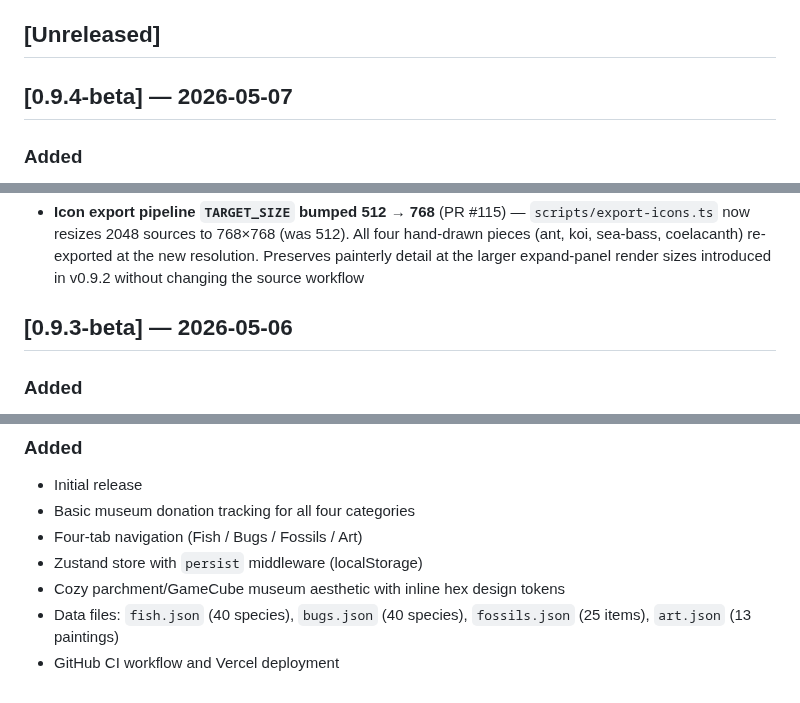
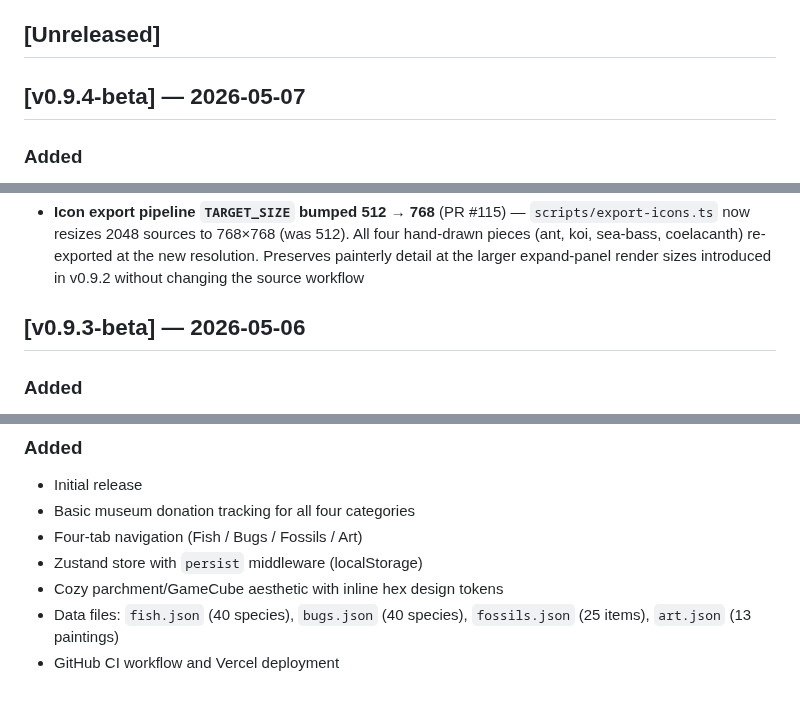
Before and after one commit to jacuzzicoding/animalcrossingwebapp, a Markdown page: CHANGELOG.md, 3 parts joined by grey strips. Rendered like a GitHub page.

Commit message:
docs(changelog): restore missing v prefix on [0.9.4-beta] and [0.9.3-beta] entries
All CHANGELOG entries from [v0.9.0-beta] through [v0.9.2-beta] carry the
conventional `v` prefix. The two most recent entries ([0.9.4-beta] and
[0.9.3-beta]) were written without it, breaking the established pattern.
Corrects to [v0.9.4-beta] and [v0.9.3-beta] for consistency.

Detected by nightly doc-sync run 2026-05-09.

```diff
--- a/CHANGELOG.md
+++ b/CHANGELOG.md
@@ -4,7 +4,7 @@ All notable changes to this project are documented here.
 
 ## [Unreleased]
 
-## [0.9.4-beta] — 2026-05-07
+## [v0.9.4-beta] — 2026-05-07
 
 ### Added
 - **Silhouette rendering for un-donated items** (PR #118, Closes #116) — un-donated species now render as black silhouettes that fade to full color on donation, matching the canonical Animal Crossing museum experience. Implemented as a CSS `filter: brightness(0)` on the existing PNGs (no new assets) with a 300ms reveal transition; honors `prefers-reduced-motion`. New "Museum display" section in Settings with a single global toggle (`museumDisplay.silhouettesEnabled` in the persisted store, default ON). `ItemIcon` accepts a new optional `donated` prop and conveys donation state via `alt` text for screen readers ("Coelacanth, not yet donated" / ", donated"). Applies across category rows, expand panels, Home shelves, search results, and the recent-activity feed
@@ -14,7 +14,7 @@ All notable changes to this project are documented here.
 ### Changed
 - **Icon export pipeline `TARGET_SIZE` bumped 512 → 768** (PR #115) — `scripts/export-icons.ts` now resizes 2048 sources to 768×768 (was 512). All four hand-drawn pieces (ant, koi, sea-bass, coelacanth) re-exported at the new resolution. Preserves painterly detail at the larger expand-panel render sizes introduced in v0.9.2 without changing the source workflow
 
-## [0.9.3-beta] — 2026-05-06
+## [v0.9.3-beta] — 2026-05-06
 
 ### Added
 - Hand-drawn `bugs/ant.png` icon (ACGCN) — 2048 source committed at `icon-sources/bugs/ant.png`, exported through the v0.9.2 pipeline. Replaces the wiki-scraped placeholder. Third hand-drawn icon after sea-bass and koi
@@ -300,6 +300,6 @@ All notable changes to this project are documented here.
 - Basic museum donation tracking for all four categories
 - Four-tab navigation (Fish / Bugs / Fossils / Art)
 - Zustand store with `persist` middleware (localStorage)
-- Cozy parchment/GameCube museum aesthetic with inline hex design tokens
+- Cozy parchment/GameCube aesthetic with inline hex design tokens
 - Data files: `fish.json` (40 species), `bugs.json` (40 species), `fossils.json` (25 items), `art.json` (13 paintings)
 - GitHub CI workflow and Vercel deployment
```
